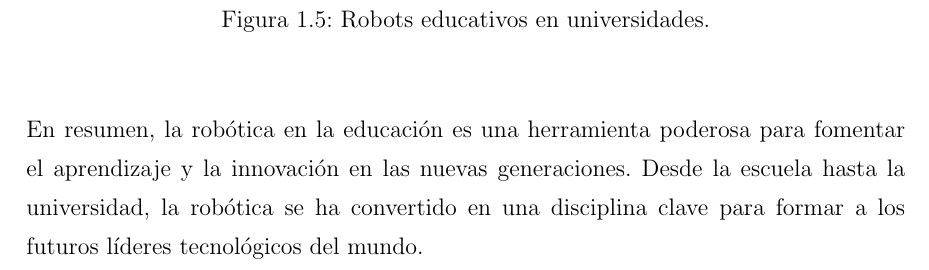
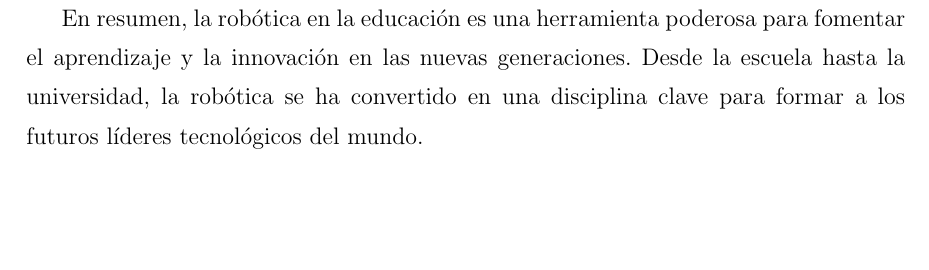
Before and after one commit to RoboticsURJC/tfg-vperez, a LaTeX thesis (latex/memoria.tex, which reads latex/capitulos/capitulo1.tex): part of page 16 of 30, cut at the place of the change, the shorter picture padded with empty space. Compiled offline with pdfLaTeX.

Commit message:
End of the URDF visual

```diff
--- a/latex/capitulos/capitulo1.tex
+++ b/latex/capitulos/capitulo1.tex
@@ -102,6 +98,4 @@ estudiante por diversas razones.
-  \caption{Robots educativos en universidades.}
-  \label{fig:robUniversidades}
-\end{figure}\
+
 \\En resumen, la robótica en la educación es una herramienta poderosa para fomentar el aprendizaje y la innovación en las nuevas
 generaciones. Desde la escuela hasta la universidad, la robótica se ha convertido en una disciplina clave para formar a los futuros
 líderes tecnológicos del mundo.
```
Also changed, not shown: latex/capitulos/capitulo1.tex (4 more changed lines), 2 other files.
